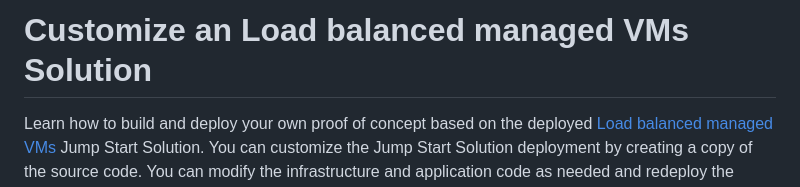
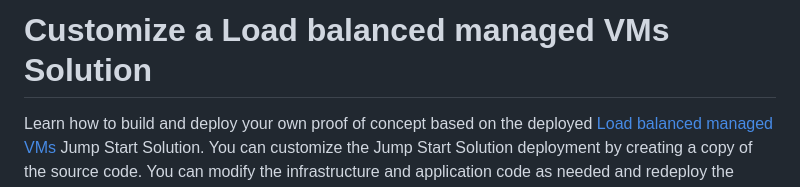
Before and after one commit to GoogleCloudPlatform/terraform-google-load-balanced-vms, a Markdown page: tutorial.md, the part around the change. GitHub-like rendering.

Commit message:
"a load" change

```diff
--- a/tutorial.md
+++ b/tutorial.md
@@ -5,7 +5,7 @@
   <meta name="short_id" content="true" />
 </walkthrough-metadata>
 
-# Customize an Load balanced managed VMs Solution
+# Customize a Load balanced managed VMs Solution
 
 Learn how to build and deploy your own proof of concept based on the deployed [Load balanced managed VMs](https://console.cloud.google.com/products/solutions/details/load-balanced-vms) Jump Start Solution. You can customize the Jump Start Solution deployment by creating a copy of the source code. You can modify the infrastructure and application code as needed and redeploy the solution with the changes.
 
```
